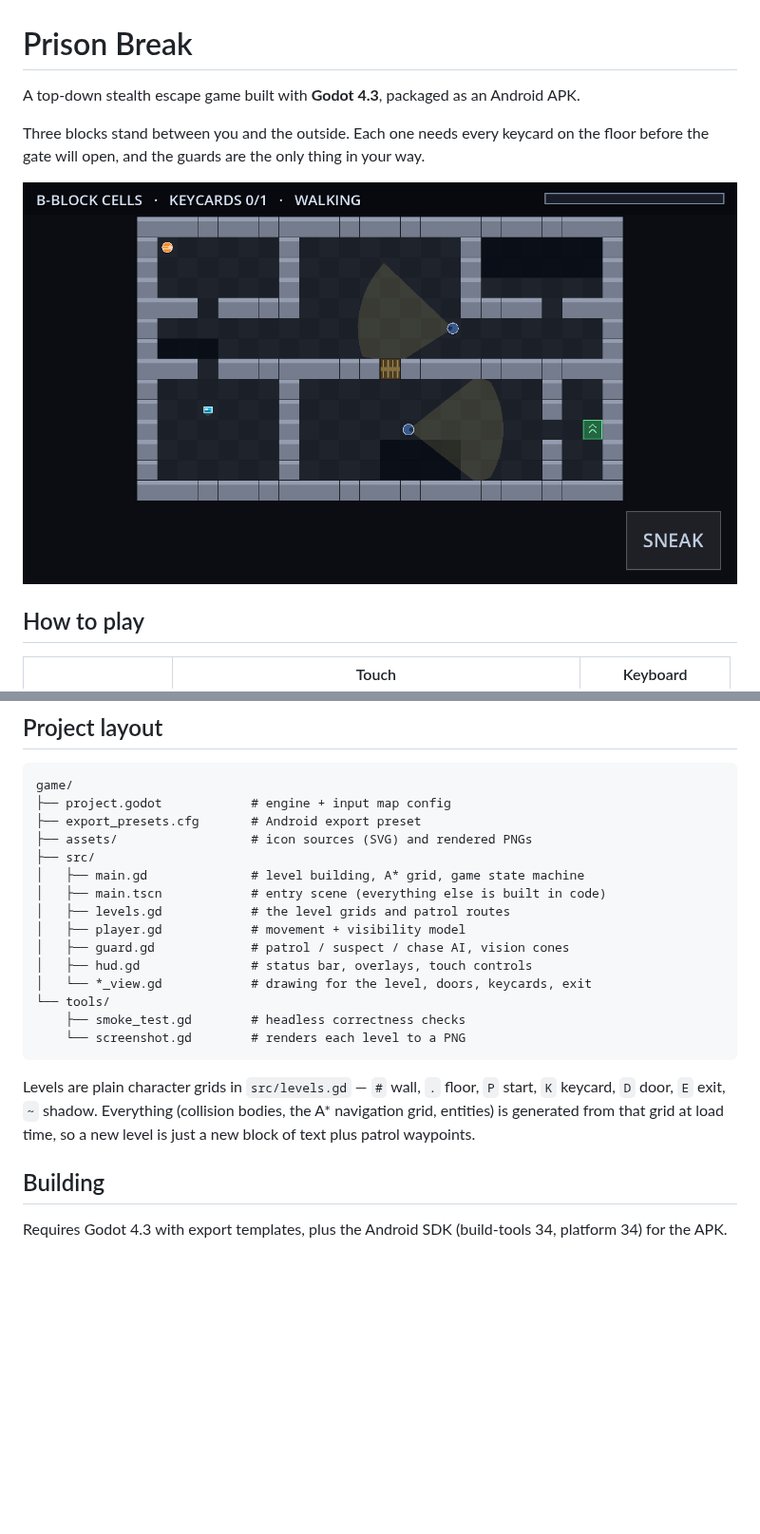
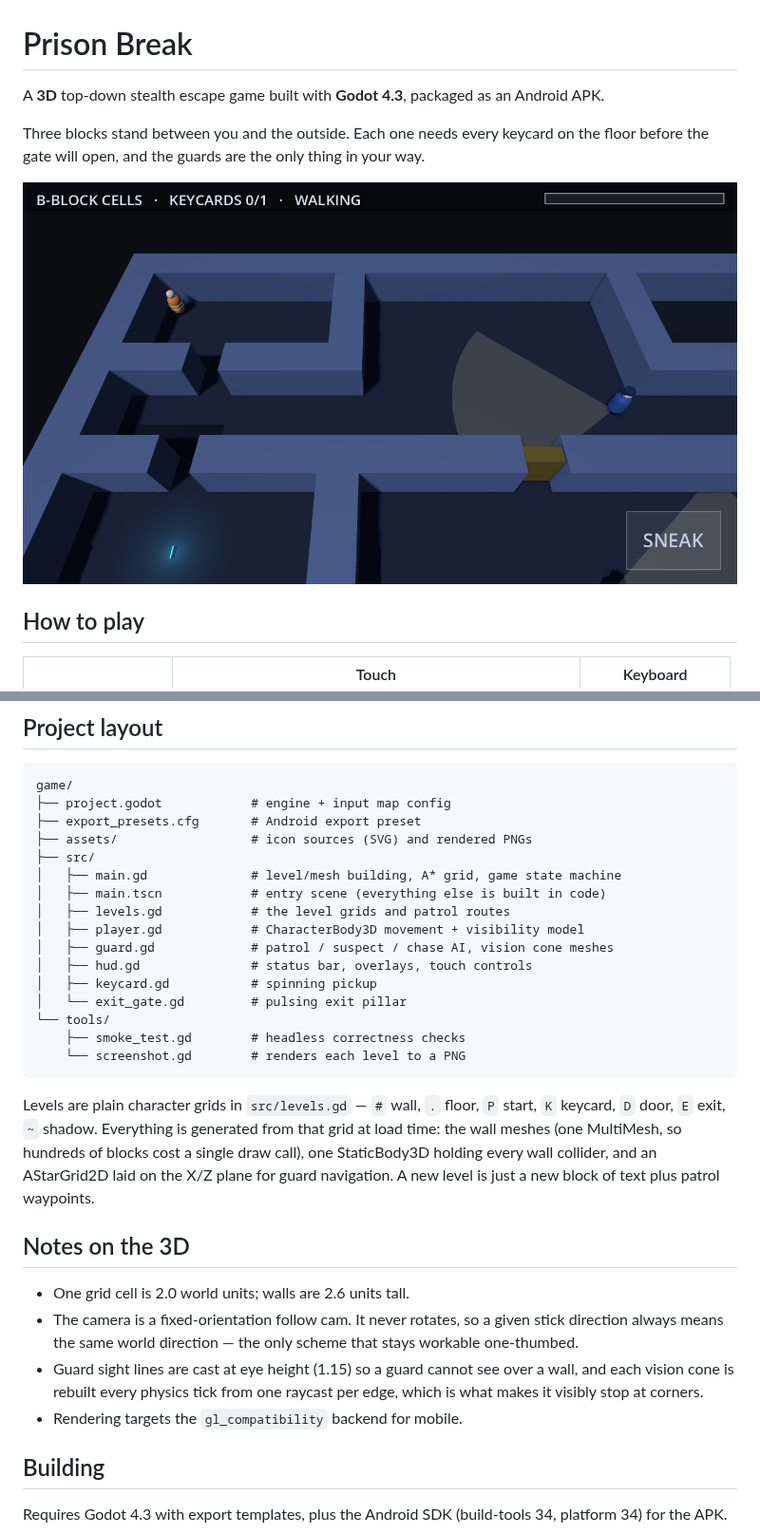
Before and after one commit to raken123/s-ndo, a Markdown page: game/README.md, 2 parts joined by grey strips. Shown at 95% size. GitHub-like rendering; pictures changed too: game/docs/level_1.png; blank space fills up the shorter version.

Commit message:
Convert Prison Break from 2D to 3D
Same game and same levels, rebuilt on Godot's 3D stack.

World:
- Grid cells become 2.0-unit tiles with 2.6-unit walls. Every wall block
  is one MultiMesh instance (a single draw call for the whole level) plus
  a box collider on a shared StaticBody3D.
- Moonlit directional light with shadows, ambient fill and distance fog.
- Keycards spin under their own point light; the exit is a pulsing green
  pillar so it stays findable from across the level. Doors sink into the
  floor when unlocked instead of vanishing.

Camera:
- Fixed-orientation follow cam. It never rotates, so a stick direction
  always maps to the same world direction — the only scheme that stays
  usable one-thumbed. Clamped to the level bounds so the view does not
  fill with empty space at the edges.

Stealth model is unchanged in behaviour but now works in 3D: sight rays
are cast at eye height so guards cannot see over walls, and each vision
cone is rebuilt every physics tick from one raycast per edge, which is
what makes it visibly stop at corners.

The headless smoke test carries over and still passes, including the
end-to-end keycard -> door -> exit win flow.

build/PrisonBreak.apk rebuilt: release, arm64-v8a + armeabi-v7a, minSdk 21,
signature verified (v1/v2/v3).

Co-Authored-By: Claude Opus 5 <noreply@anthropic.com>
Claude-Session: https://claude.ai/code/session_016UzRoK9bALDnqoyqmYUp7c

````diff
--- a/game/README.md
+++ b/game/README.md
@@ -1,6 +1,6 @@
 # Prison Break
 
-A top-down stealth escape game built with **Godot 4.3**, packaged as an Android APK.
+A **3D** top-down stealth escape game built with **Godot 4.3**, packaged as an Android APK.
 
 Three blocks stand between you and the outside. Each one needs every keycard on
 the floor before the gate will open, and the guards are the only thing in your way.
@@ -44,22 +44,36 @@ game/
 ├── export_presets.cfg       # Android export preset
 ├── assets/                  # icon sources (SVG) and rendered PNGs
 ├── src/
-│   ├── main.gd              # level building, A* grid, game state machine
+│   ├── main.gd              # level/mesh building, A* grid, game state machine
 │   ├── main.tscn            # entry scene (everything else is built in code)
 │   ├── levels.gd            # the level grids and patrol routes
-│   ├── player.gd            # movement + visibility model
-│   ├── guard.gd             # patrol / suspect / chase AI, vision cones
+│   ├── player.gd            # CharacterBody3D movement + visibility model
+│   ├── guard.gd             # patrol / suspect / chase AI, vision cone meshes
 │   ├── hud.gd               # status bar, overlays, touch controls
-│   └── *_view.gd            # drawing for the level, doors, keycards, exit
+│   ├── keycard.gd           # spinning pickup
+│   └── exit_gate.gd         # pulsing exit pillar
 └── tools/
     ├── smoke_test.gd        # headless correctness checks
     └── screenshot.gd        # renders each level to a PNG
 ```
 
 Levels are plain character grids in `src/levels.gd` — `#` wall, `.` floor,
-`P` start, `K` keycard, `D` door, `E` exit, `~` shadow. Everything (collision
-bodies, the A* navigation grid, entities) is generated from that grid at load
-time, so a new level is just a new block of text plus patrol waypoints.
+`P` start, `K` keycard, `D` door, `E` exit, `~` shadow. Everything is generated
+from that grid at load time: the wall meshes (one MultiMesh, so hundreds of
+blocks cost a single draw call), one StaticBody3D holding every wall collider,
+and an AStarGrid2D laid on the X/Z plane for guard navigation. A new level is
+just a new block of text plus patrol waypoints.
+
+## Notes on the 3D
+
+- One grid cell is 2.0 world units; walls are 2.6 units tall.
+- The camera is a fixed-orientation follow cam. It never rotates, so a given
+  stick direction always means the same world direction — the only scheme that
+  stays workable one-thumbed.
+- Guard sight lines are cast at eye height (1.15) so a guard cannot see over a
+  wall, and each vision cone is rebuilt every physics tick from one raycast per
+  edge, which is what makes it visibly stop at corners.
+- Rendering targets the `gl_compatibility` backend for mobile.
 
 ## Building
 
````
Also changed, not shown: game/docs/level_2.png, game/docs/level_3.png, 16 other files.
